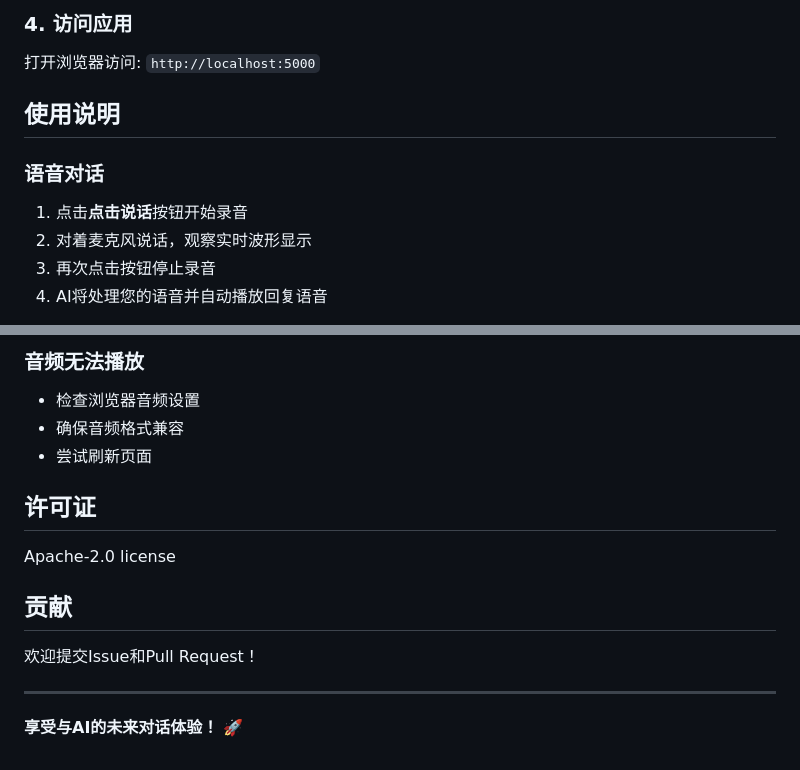
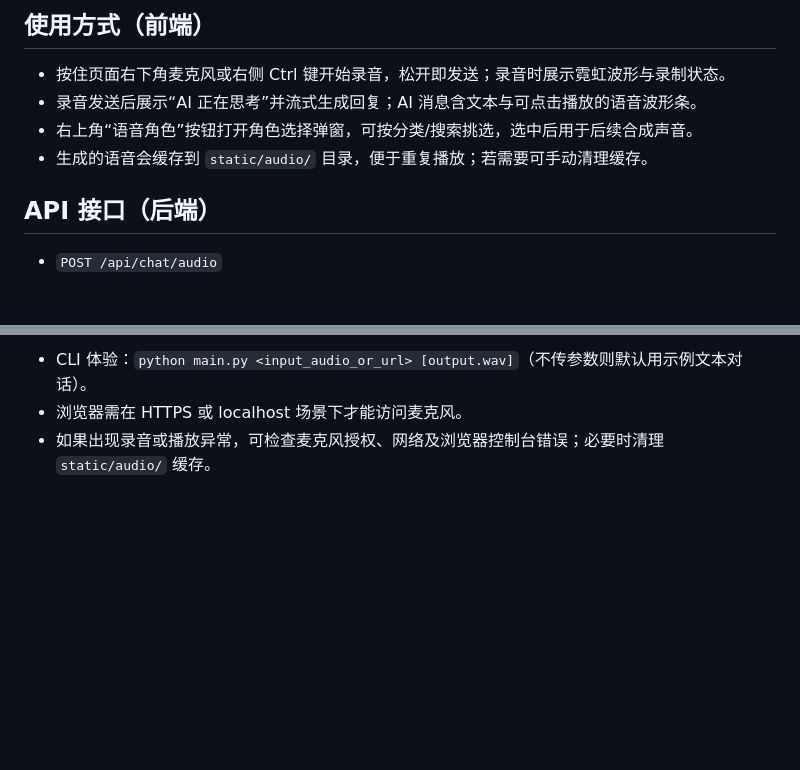
Before and after one commit to hexbee/echoo, a Markdown page: README.md, 2 parts joined by grey strips. GitHub-like rendering; blank space fills up the shorter version.

```diff
--- a/README.md
+++ b/README.md
@@ -81,13 +61,12 @@ python app.py
 
-### 4. 访问应用
+## 使用方式（前端）
 
-打开浏览器访问: `http://localhost:5000`
+- 按住页面右下角麦克风或右侧 Ctrl 键开始录音，松开即发送；录音时展示霓虹波形与录制状态。
+- 录音发送后展示“AI 正在思考”并流式生成回复；AI 消息含文本与可点击播放的语音波形条。
+- 右上角“语音角色”按钮打开角色选择弹窗，可按分类/搜索挑选，选中后用于后续合成声音。
+- 生成的语音会缓存到 `static/audio/` 目录，便于重复播放；若需要可手动清理缓存。
 
-## 使用说明
+## API 接口（后端）
 
-### 语音对话
-1. 点击**点击说话**按钮开始录音
-2. 对着麦克风说话，观察实时波形显示
-3. 再次点击按钮停止录音
-4. AI将处理您的语音并自动播放回复语音
+- `POST /api/chat/audio`
 
@@ -165,16 +95,3 @@ python app.py
-### 音频无法播放
-- 检查浏览器音频设置
-- 确保音频格式兼容
-- 尝试刷新页面
-
-## 许可证
-
-Apache-2.0 license
-
-## 贡献
-
-欢迎提交Issue和Pull Request！
-
----
-
-**享受与AI的未来对话体验！** 🚀
+- CLI 体验：`python main.py <input_audio_or_url> [output.wav]`（不传参数则默认用示例文本对话）。
+- 浏览器需在 HTTPS 或 localhost 场景下才能访问麦克风。
+- 如果出现录音或播放异常，可检查麦克风授权、网络及浏览器控制台错误；必要时清理 `static/audio/` 缓存。
```
Also changed, not shown: other parts of README.md (+48 -117 lines).
